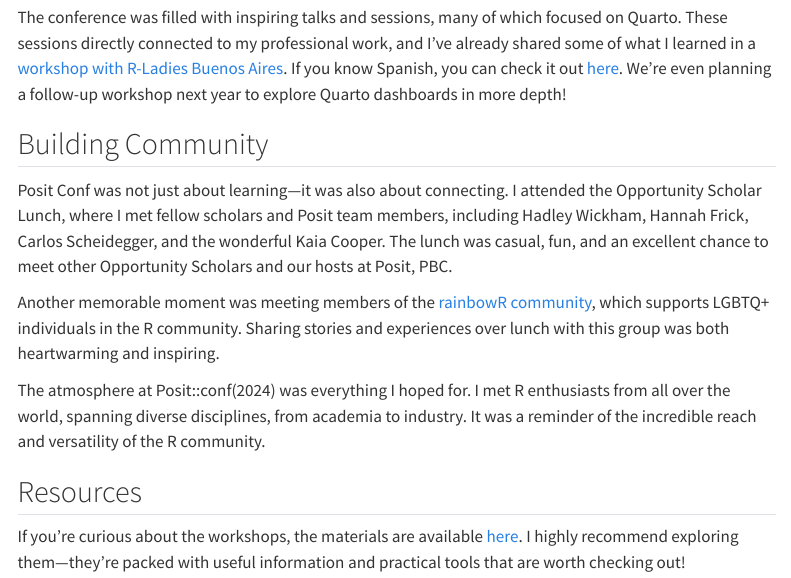
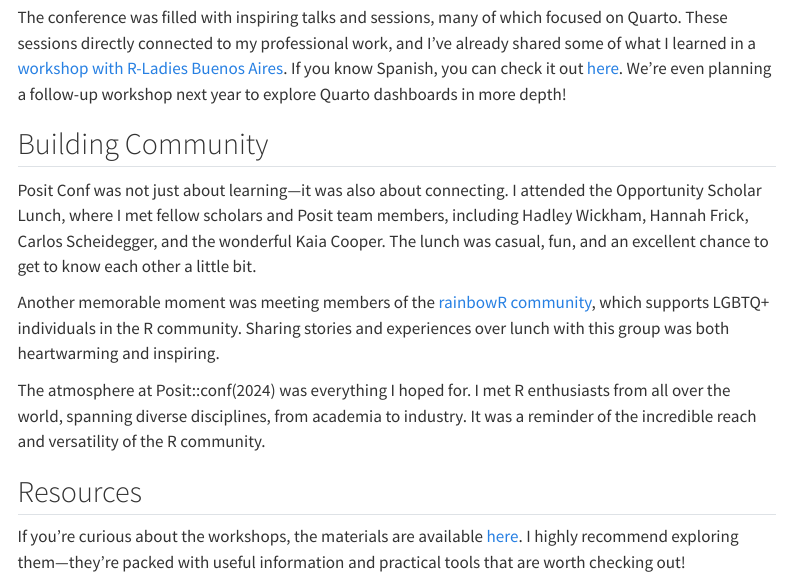
Before and after one commit to kformoso/kformoso.github.io, a Quarto document (posts/2024-09-18-posit-conf-2024/index.qmd): the page in a window 1100 px wide, from 820 px down. Rendered offline with R 4.5, knitr and Pandoc in place of Quarto, with nearby package versions; menus at the side of the page are left out.

Commit message:
Correct repetitive vocabulary

```diff
--- a/posts/2024-09-18-posit-conf-2024/index.qmd
+++ b/posts/2024-09-18-posit-conf-2024/index.qmd
@@ -33,7 +33,7 @@
 
 ## Building Community
 
-Posit Conf was not just about learning—it was also about connecting. I attended the Opportunity Scholar Lunch, where I met fellow scholars and Posit team members, including Hadley Wickham, Hannah Frick, Carlos Scheidegger, and the wonderful Kaia Cooper. The lunch was casual, fun, and an excellent chance to meet other Opportunity Scholars and our hosts at Posit, PBC.
+Posit Conf was not just about learning—it was also about connecting. I attended the Opportunity Scholar Lunch, where I met fellow scholars and Posit team members, including Hadley Wickham, Hannah Frick, Carlos Scheidegger, and the wonderful Kaia Cooper. The lunch was casual, fun, and an excellent chance to get to know each other a little bit.
 
 Another memorable moment was meeting members of the [rainbowR community](https://rainbowr.org/), which supports LGBTQ+ individuals in the R community. Sharing stories and experiences over lunch with this group was both heartwarming and inspiring.
 
```
